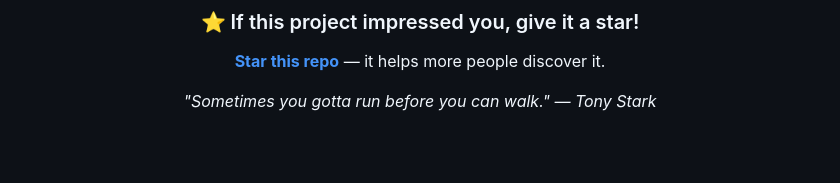
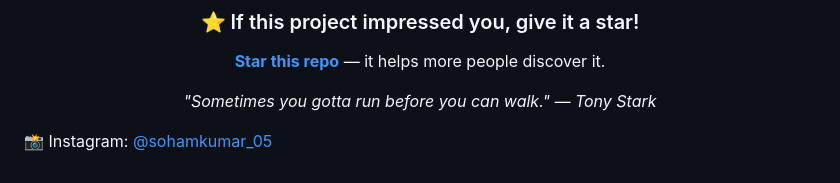
Before and after one commit to tsam40207-spec/jarvis-ai-assistant, a Markdown page: README.md, the part around the change. Rendered like a GitHub page; blank space fills up the shorter version.

Commit message:
Add Instagram handle

```diff
--- a/README.md
+++ b/README.md
@@ -240,3 +240,5 @@ Powered by:
 *"Sometimes you gotta run before you can walk." — Tony Stark*
 
 </div>
+
+📸 Instagram: [@sohamkumar_05](https://instagram.com/sohamkumar_05)
```
